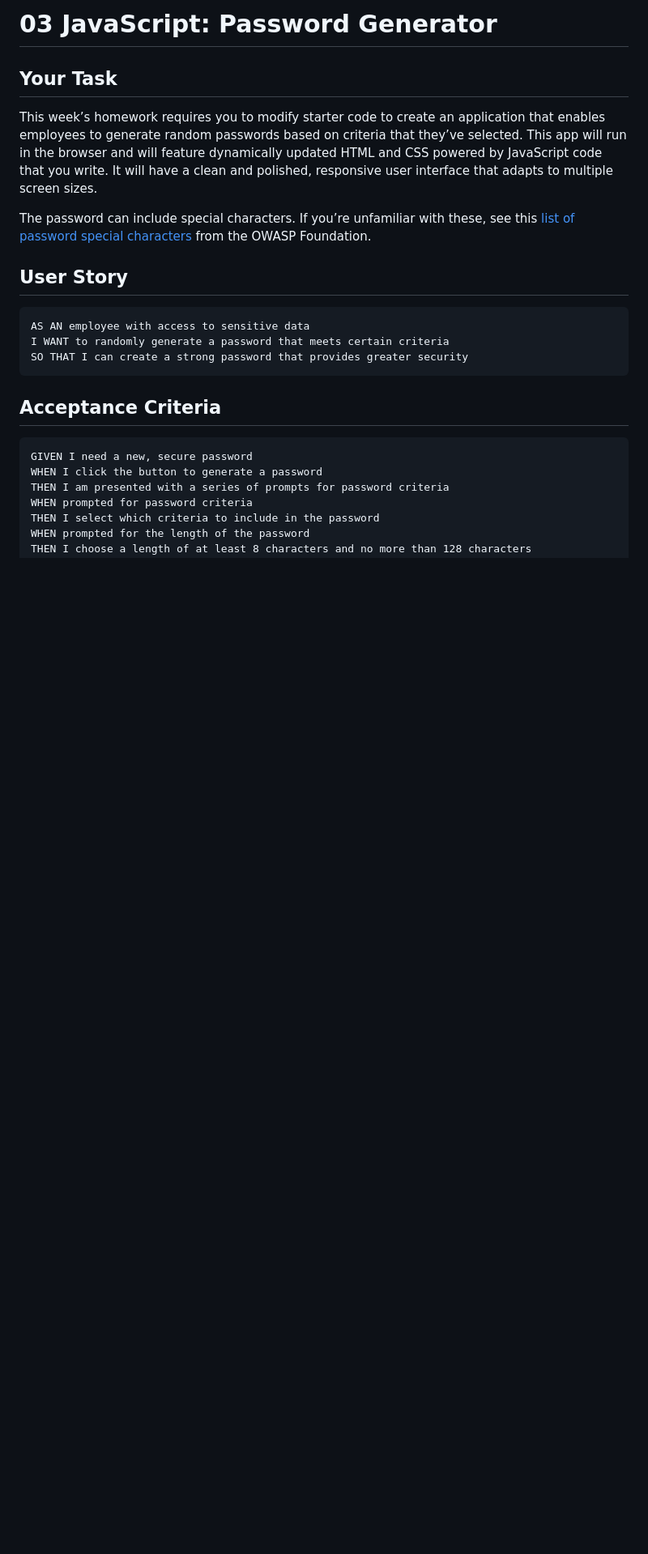
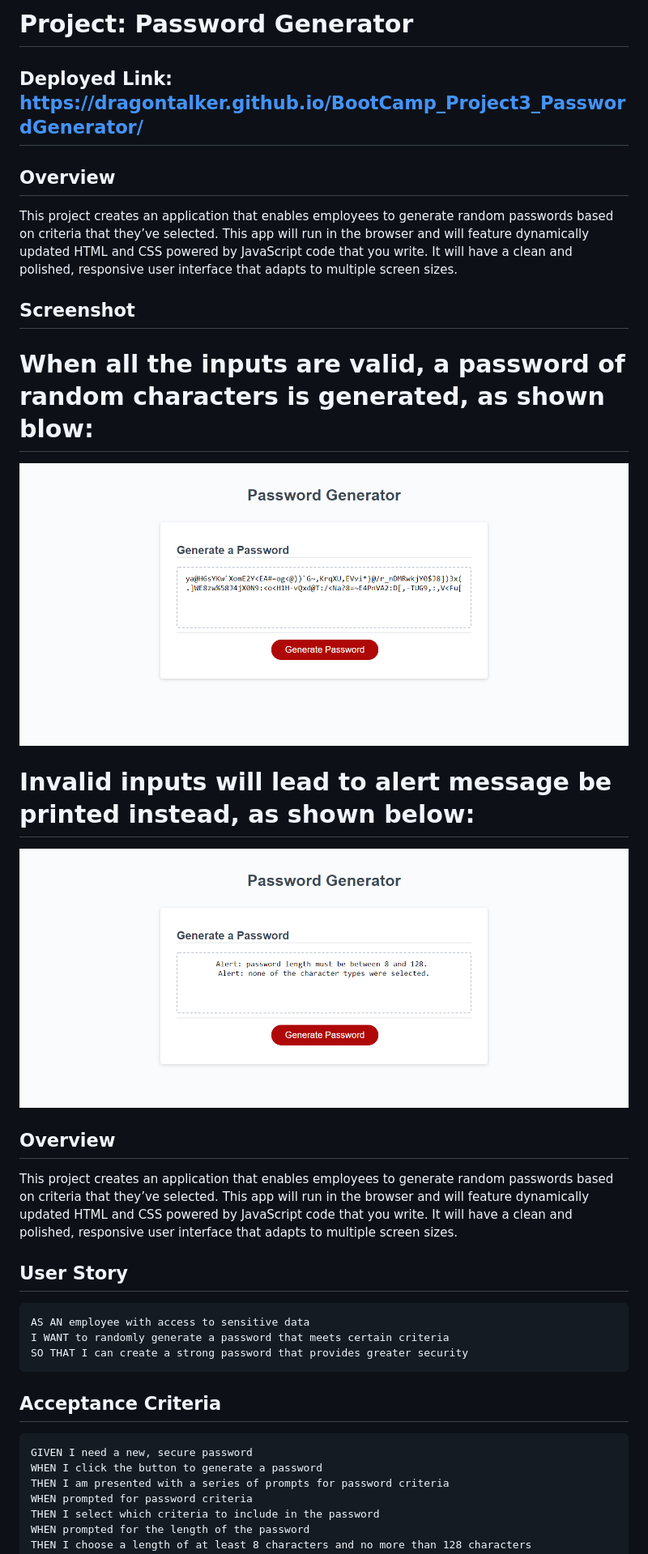
Before and after one commit to Dragontalker/BootCamp_Project3_PasswordGenerator, a Markdown page: README.md, the part around the change printed below. Shown: that part at 81% size. GitHub-like rendering; pictures changed too: Assets/Images/output_1.png (added), Assets/Images/output_2.png (added); blank space fills up the shorter version.

```diff
--- a/README.md
+++ b/README.md
@@ -1,10 +1,23 @@
-# 03 JavaScript: Password Generator
+# Project: Password Generator
+## Deployed Link: https://dragontalker.github.io/BootCamp_Project3_PasswordGenerator/
 
-## Your Task
+## Overview
 
-This week’s homework requires you to modify starter code to create an application that enables employees to generate random passwords based on criteria that they’ve selected. This app will run in the browser and will feature dynamically updated HTML and CSS powered by JavaScript code that you write. It will have a clean and polished, responsive user interface that adapts to multiple screen sizes.
+This project creates an application that enables employees to generate random passwords based on criteria that they’ve selected. This app will run in the browser and will feature dynamically updated HTML and CSS powered by JavaScript code that you write. It will have a clean and polished, responsive user interface that adapts to multiple screen sizes.
 
-The password can include special characters. If you’re unfamiliar with these, see this [list of password special characters](https://www.owasp.org/index.php/Password_special_characters) from the OWASP Foundation.
+## Screenshot
+
+# When all the inputs are valid, a password of random characters is generated, as shown blow:
+
+![password generator screenshot](./Assets/Images/output_1.png)
+
+# Invalid inputs will lead to alert message be printed instead, as shown below:
+
+![password generator screenshot](./Assets/Images/output_2.png)
+
+## Overview
+
+This project creates an application that enables employees to generate random passwords based on criteria that they’ve selected. This app will run in the browser and will feature dynamically updated HTML and CSS powered by JavaScript code that you write. It will have a clean and polished, responsive user interface that adapts to multiple screen sizes.
 
 ## User Story
 
```
Also changed, not shown: other parts of README.md (+0 -58 lines).
